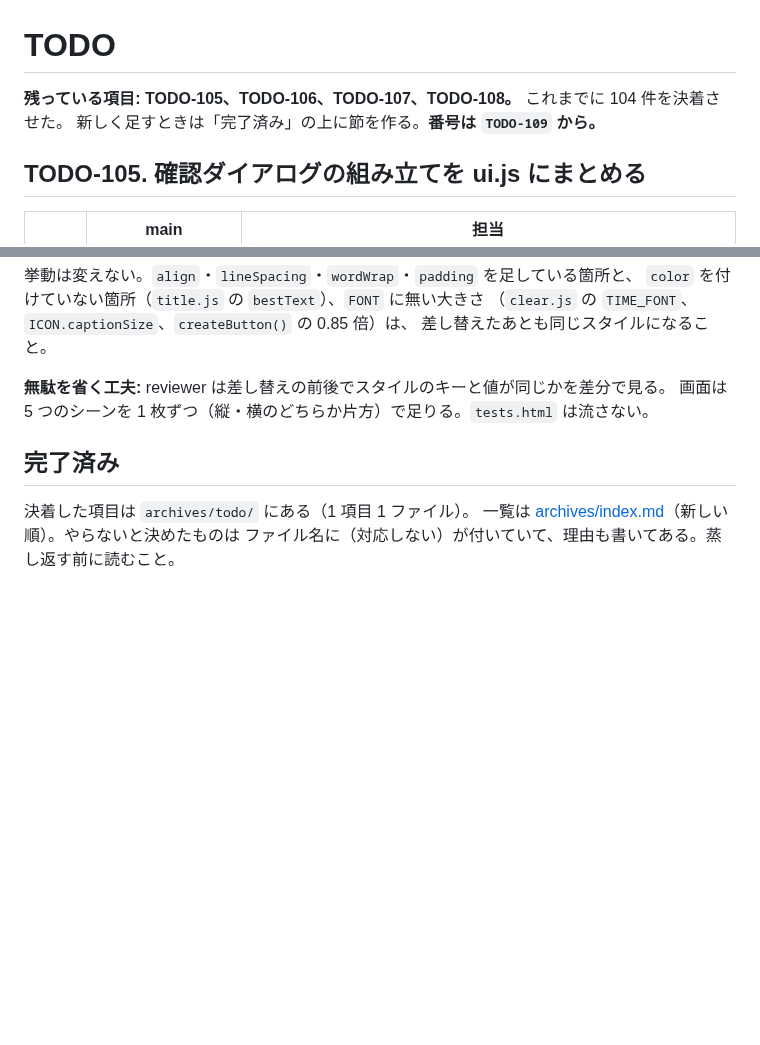
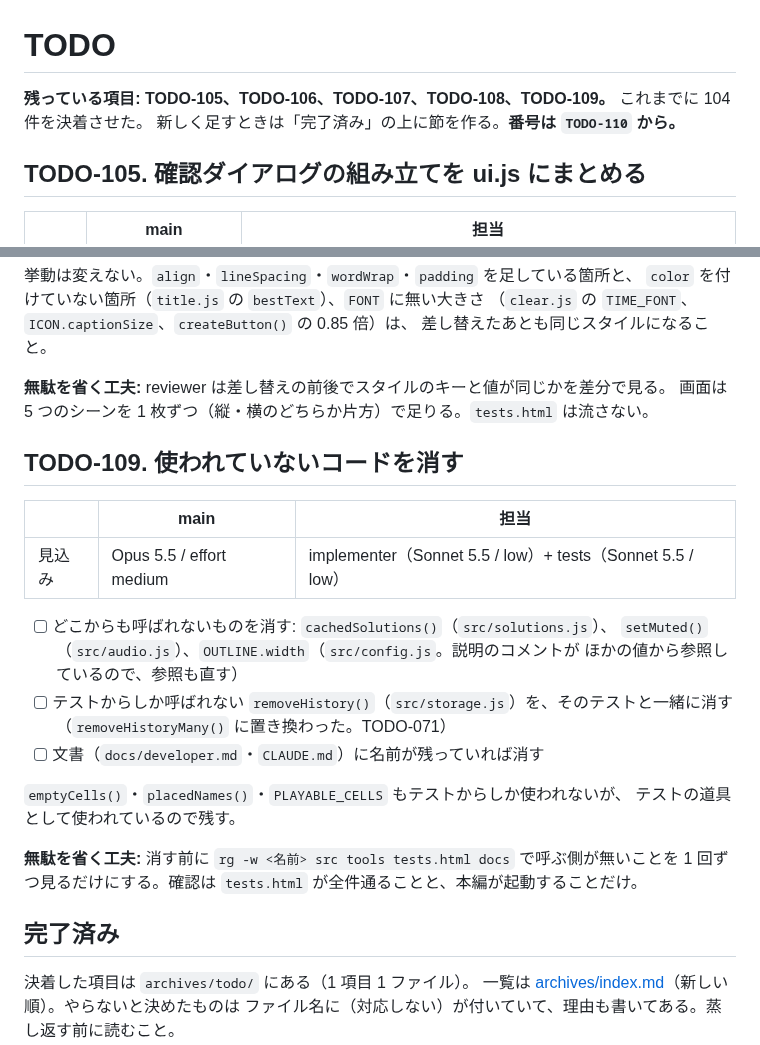
Before and after one commit to ytani01/pentomino-puzzle, a Markdown page: TODO.md, 2 parts joined by grey strips. Drawn GitHub-style; blank space fills up the shorter version.

Commit message:
docs(todo): 使われていないコードを消す件を TODO-109 として立てる
Co-Authored-By: Claude Fable 5.2 <noreply@anthropic.com>
Claude-Session: https://claude.ai/code/session_018oMh7so2N9VkCxkGRGTMiN

```diff
--- a/TODO.md
+++ b/TODO.md
@@ -1,7 +1,7 @@
 # TODO
 
-**残っている項目: TODO-105、TODO-106、TODO-107、TODO-108。** これまでに 104 件を決着させた。
-新しく足すときは「完了済み」の上に節を作る。**番号は `TODO-109` から。**
+**残っている項目: TODO-105、TODO-106、TODO-107、TODO-108、TODO-109。** これまでに 104 件を決着させた。
+新しく足すときは「完了済み」の上に節を作る。**番号は `TODO-110` から。**
 
 ## TODO-105. 確認ダイアログの組み立てを ui.js にまとめる
 
@@ -79,6 +79,25 @@
 **無駄を省く工夫:** reviewer は差し替えの前後でスタイルのキーと値が同じかを差分で見る。
 画面は 5 つのシーンを 1 枚ずつ（縦・横のどちらか片方）で足りる。`tests.html` は流さない。
 
+## TODO-109. 使われていないコードを消す
+
+|      | main | 担当 |
+|------|------|------|
+| 見込み | Opus 5.5 / effort medium | implementer（Sonnet 5.5 / low）+ tests（Sonnet 5.5 / low） |
+
+- [ ] どこからも呼ばれないものを消す: `cachedSolutions()`（`src/solutions.js`）、
+      `setMuted()`（`src/audio.js`）、`OUTLINE.width`（`src/config.js`。説明のコメントが
+      ほかの値から参照しているので、参照も直す）
+- [ ] テストからしか呼ばれない `removeHistory()`（`src/storage.js`）を、そのテストと一緒に消す
+      （`removeHistoryMany()` に置き換わった。TODO-071）
+- [ ] 文書（`docs/developer.md`・`CLAUDE.md`）に名前が残っていれば消す
+
+`emptyCells()`・`placedNames()`・`PLAYABLE_CELLS` もテストからしか使われないが、
+テストの道具として使われているので残す。
+
+**無駄を省く工夫:** 消す前に `rg -w <名前> src tools tests.html docs` で呼ぶ側が無いことを
+1 回ずつ見るだけにする。確認は `tests.html` が全件通ることと、本編が起動することだけ。
+
 ## 完了済み
 
 決着した項目は `archives/todo/` にある（1 項目 1 ファイル）。
```
